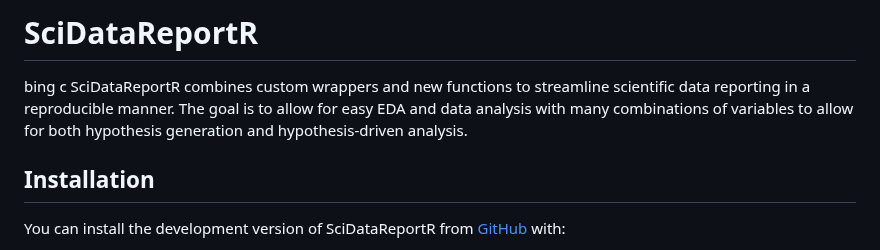
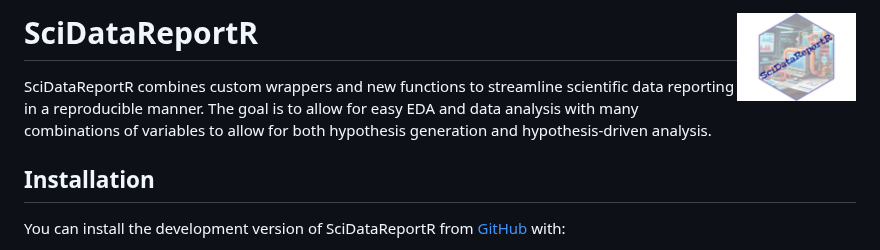
Before and after one commit to RDastgh1/SciDataReportR, a Markdown page: README.md, the part around the change. GitHub-like rendering; pictures changed too: man/figures/logo.png (added).

```diff
--- a/README.md
+++ b/README.md
@@ -1,15 +1,14 @@
 
 <!-- README.md is generated from README.Rmd. Please edit that file -->
 
-# SciDataReportR
+# SciDataReportR <img src="man/figures/logo.png" align="right" height="88" alt="" />
 
 <!-- badges: start -->
 
-bing c SciDataReportR combines custom wrappers and new functions to
-streamline scientific data reporting in a reproducible manner. The goal
-is to allow for easy EDA and data analysis with many combinations of
-variables to allow for both hypothesis generation and hypothesis-driven
-analysis.
+SciDataReportR combines custom wrappers and new functions to streamline
+scientific data reporting in a reproducible manner. The goal is to allow
+for easy EDA and data analysis with many combinations of variables to
+allow for both hypothesis generation and hypothesis-driven analysis.
 
 ## Installation
 
```
Also changed, not shown: 3 other files.
